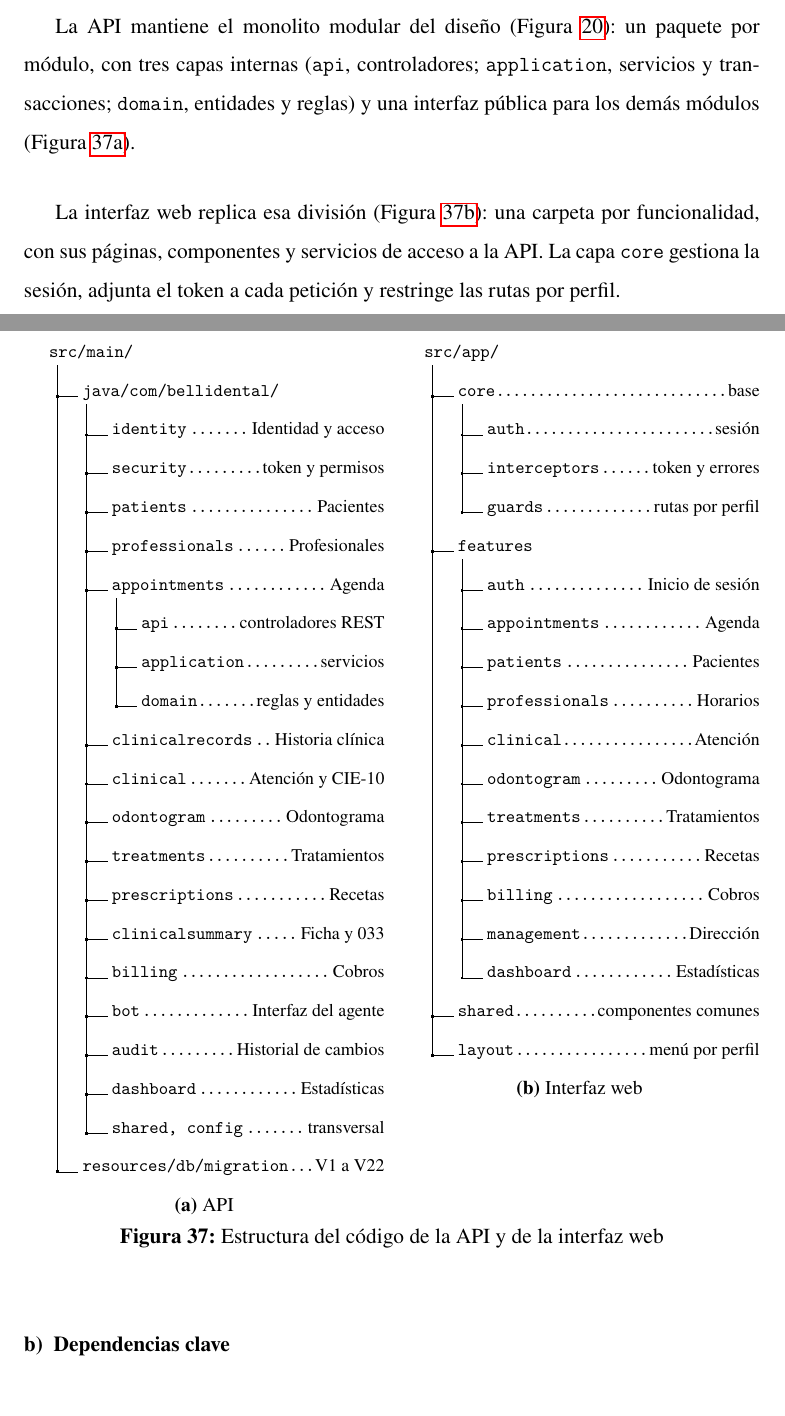
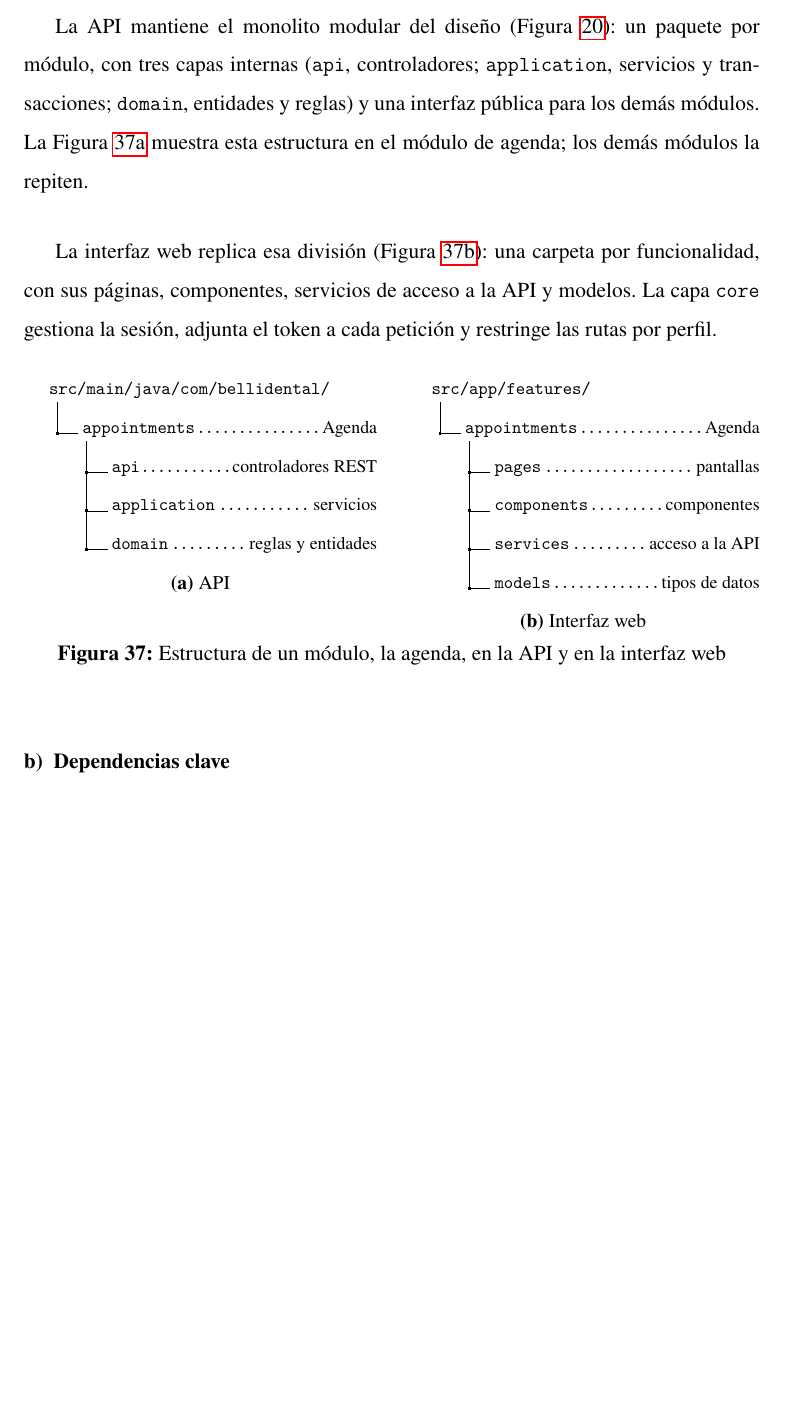
Before and after one commit to JaviFiallos/bachelor-latex-thesis, a LaTeX document (main.tex, which reads tex/ResultsAndDiscussion/ob3/base-tecnica.tex): two parts of pages 125 and 126 of 178 before the commit and part of page 125 of 177 after it, the two joined at a grey line, cut so that both start at the same text, the shorter picture padded with empty space. Compiled offline with pdfLaTeX.

Commit message:
docs(ob3): simplificar la estructura del código a un módulo de ejemplo
Co-Authored-By: Claude Opus 5.5 <noreply@anthropic.com>

```diff
--- a/tex/ResultsAndDiscussion/ob3/base-tecnica.tex
+++ b/tex/ResultsAndDiscussion/ob3/base-tecnica.tex
@@ -7,68 +7,38 @@ La construcción comenzó por la base común sobre la que se desarrollaron las d
 
 \paragraph{Estructura de la API y de la interfaz web}
 
-La API mantiene el monolito modular del diseño (Figura~\ref{fig:ob2_modulos}): un paquete por módulo, con tres capas internas (\texttt{api}, controladores; \texttt{application}, servicios y transacciones; \texttt{domain}, entidades y reglas) y una interfaz pública para los demás módulos (Figura~\ref{fig:ob3_arbol_api}).
+La API mantiene el monolito modular del diseño (Figura~\ref{fig:ob2_modulos}): un paquete por módulo, con tres capas internas (\texttt{api}, controladores; \texttt{application}, servicios y transacciones; \texttt{domain}, entidades y reglas) y una interfaz pública para los demás módulos. La Figura~\ref{fig:ob3_arbol_api} muestra esta estructura en el módulo de agenda; los demás módulos la repiten.
 
-La interfaz web replica esa división (Figura~\ref{fig:ob3_arbol_web}): una carpeta por funcionalidad, con sus páginas, componentes y servicios de acceso a la API. La capa \texttt{core} gestiona la sesión, adjunta el token a cada petición y restringe las rutas por perfil.
+La interfaz web replica esa división (Figura~\ref{fig:ob3_arbol_web}): una carpeta por funcionalidad, con sus páginas, componentes, servicios de acceso a la API y modelos. La capa \texttt{core} gestiona la sesión, adjunta el token a cada petición y restringe las rutas por perfil.
 
 \begin{figure}[H]
 \centering
-\begin{subfigure}[t]{0.49\linewidth}
+\begin{subfigure}[t]{0.48\linewidth}
 \footnotesize
 \dirtree{%
-.1 src/main/.
-.2 java/com/bellidental/.
-.3 identity\DTcomment{Identidad y acceso}.
-.3 security\DTcomment{token y permisos}.
-.3 patients\DTcomment{Pacientes}.
-.3 professionals\DTcomment{Profesionales}.
-.3 appointments\DTcomment{Agenda}.
-.4 api\DTcomment{controladores REST}.
-.4 application\DTcomment{servicios}.
-.4 domain\DTcomment{reglas y entidades}.
-.3 clinicalrecords\DTcomment{Historia clínica}.
-.3 clinical\DTcomment{Atención y CIE-10}.
-.3 odontogram\DTcomment{Odontograma}.
-.3 treatments\DTcomment{Tratamientos}.
-.3 prescriptions\DTcomment{Recetas}.
-.3 clinicalsummary\DTcomment{Ficha y 033}.
-.3 billing\DTcomment{Cobros}.
-.3 bot\DTcomment{Interfaz del agente}.
-.3 audit\DTcomment{Historial de cambios}.
-.3 dashboard\DTcomment{Estadísticas}.
-.3 shared, config\DTcomment{transversal}.
-.2 resources/db/migration\DTcomment{V1 a V22}.
+.1 src/main/java/com/bellidental/.
+.2 appointments\DTcomment{Agenda}.
+.3 api\DTcomment{controladores REST}.
+.3 application\DTcomment{servicios}.
+.3 domain\DTcomment{reglas y entidades}.
 }
 \caption{API}
 \label{fig:ob3_arbol_api}
 \end{subfigure}\hfill
-\begin{subfigure}[t]{0.49\linewidth}
+\begin{subfigure}[t]{0.48\linewidth}
 \footnotesize
 \dirtree{%
-.1 src/app/.
-.2 core\DTcomment{base}.
-.3 auth\DTcomment{sesión}.
-.3 interceptors\DTcomment{token y errores}.
-.3 guards\DTcomment{rutas por perfil}.
-.2 features.
-.3 auth\DTcomment{Inicio de sesión}.
-.3 appointments\DTcomment{Agenda}.
-.3 patients\DTcomment{Pacientes}.
-.3 professionals\DTcomment{Horarios}.
-.3 clinical\DTcomment{Atención}.
-.3 odontogram\DTcomment{Odontograma}.
-.3 treatments\DTcomment{Tratamientos}.
-.3 prescriptions\DTcomment{Recetas}.
-.3 billing\DTcomment{Cobros}.
-.3 management\DTcomment{Dirección}.
-.3 dashboard\DTcomment{Estadísticas}.
-.2 shared\DTcomment{componentes comunes}.
-.2 layout\DTcomment{menú por perfil}.
+.1 src/app/features/.
+.2 appointments\DTcomment{Agenda}.
+.3 pages\DTcomment{pantallas}.
+.3 components\DTcomment{componentes}.
+.3 services\DTcomment{acceso a la API}.
+.3 models\DTcomment{tipos de datos}.
 }
 \caption{Interfaz web}
 \label{fig:ob3_arbol_web}
 \end{subfigure}
-\caption{Estructura del código de la API y de la interfaz web}
+\caption{Estructura de un módulo, la agenda, en la API y en la interfaz web}
 \label{fig:ob3_arboles}
 \end{figure}
 
```
